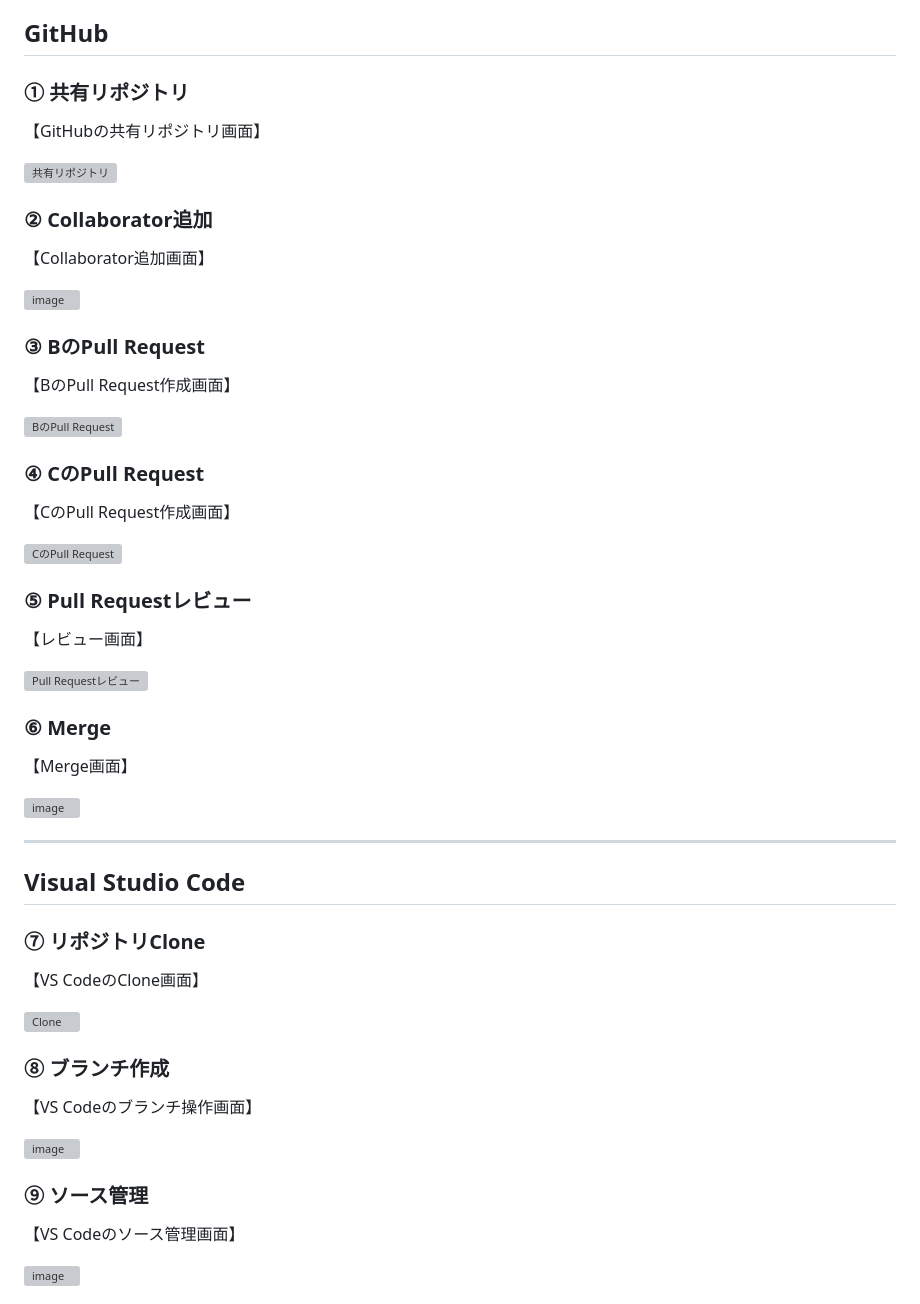
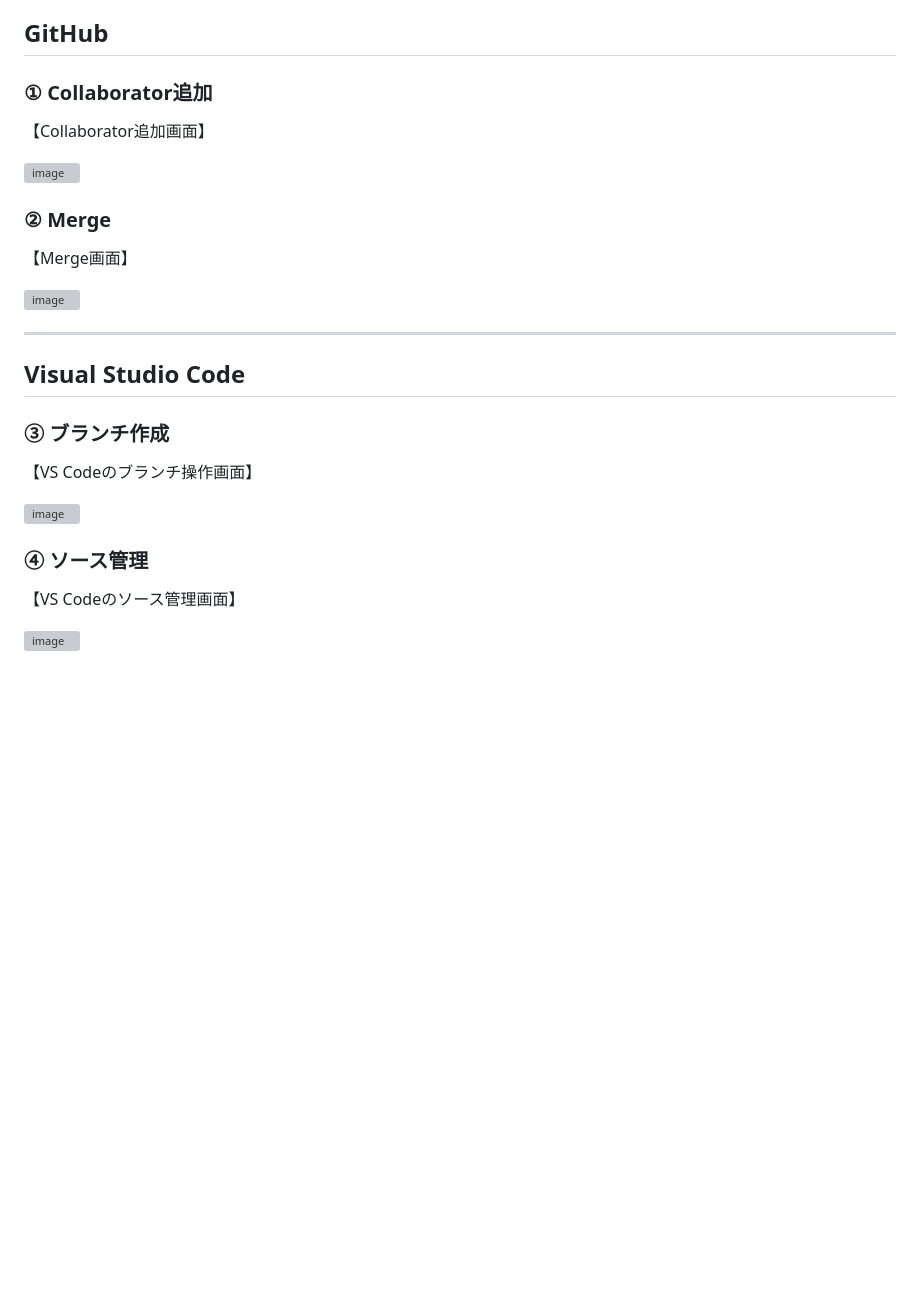
Before and after one commit to N-K-GK/Kyouyuu, a Markdown page: README.md, the part around one of its changes. Drawn GitHub-style; blank space fills up the shorter version; grey boxes are pictures that could not be loaded.

```diff
--- a/README.md
+++ b/README.md
@@ -995,38 +947,14 @@ Merge pull request
 
 ## GitHub
 
-### ① 共有リポジトリ
-
-【GitHubの共有リポジトリ画面】
-
-<img width="800" alt="共有リポジトリ" src="ここに画像URL">
-
-### ② Collaborator追加
+### ① Collaborator追加
 
 【Collaborator追加画面】
 
 <img width="886" height="891" alt="image" src="https://github.com/user-attachments/assets/4a370b1a-1868-435f-88bb-097438fed0a0" />
 
 
-### ③ BのPull Request
-
-【BのPull Request作成画面】
-
-<img width="800" alt="BのPull Request" src="ここに画像URL">
-
-### ④ CのPull Request
-
-【CのPull Request作成画面】
-
-<img width="800" alt="CのPull Request" src="ここに画像URL">
-
-### ⑤ Pull Requestレビュー
-
-【レビュー画面】
-
-<img width="800" alt="Pull Requestレビュー" src="ここに画像URL">
-
-### ⑥ Merge
+### ② Merge
 
 【Merge画面】
 
@@ -1037,20 +965,14 @@ Merge pull request
 
 ## Visual Studio Code
 
-### ⑦ リポジトリClone
-
-【VS CodeのClone画面】
-
-<img width="800" alt="Clone" src="ここに画像URL">
-
-### ⑧ ブランチ作成
+### ③ ブランチ作成
 
 【VS Codeのブランチ操作画面】
 
 <img width="886" height="952" alt="image" src="https://github.com/user-attachments/assets/c3ac8cb5-aa62-4cb9-8fd2-35a471b2ffb4" />
 
 
-### ⑨ ソース管理
+### ④ ソース管理
 
 【VS Codeのソース管理画面】
 
```
Also changed, not shown: other parts of README.md (+0 -66 lines).
